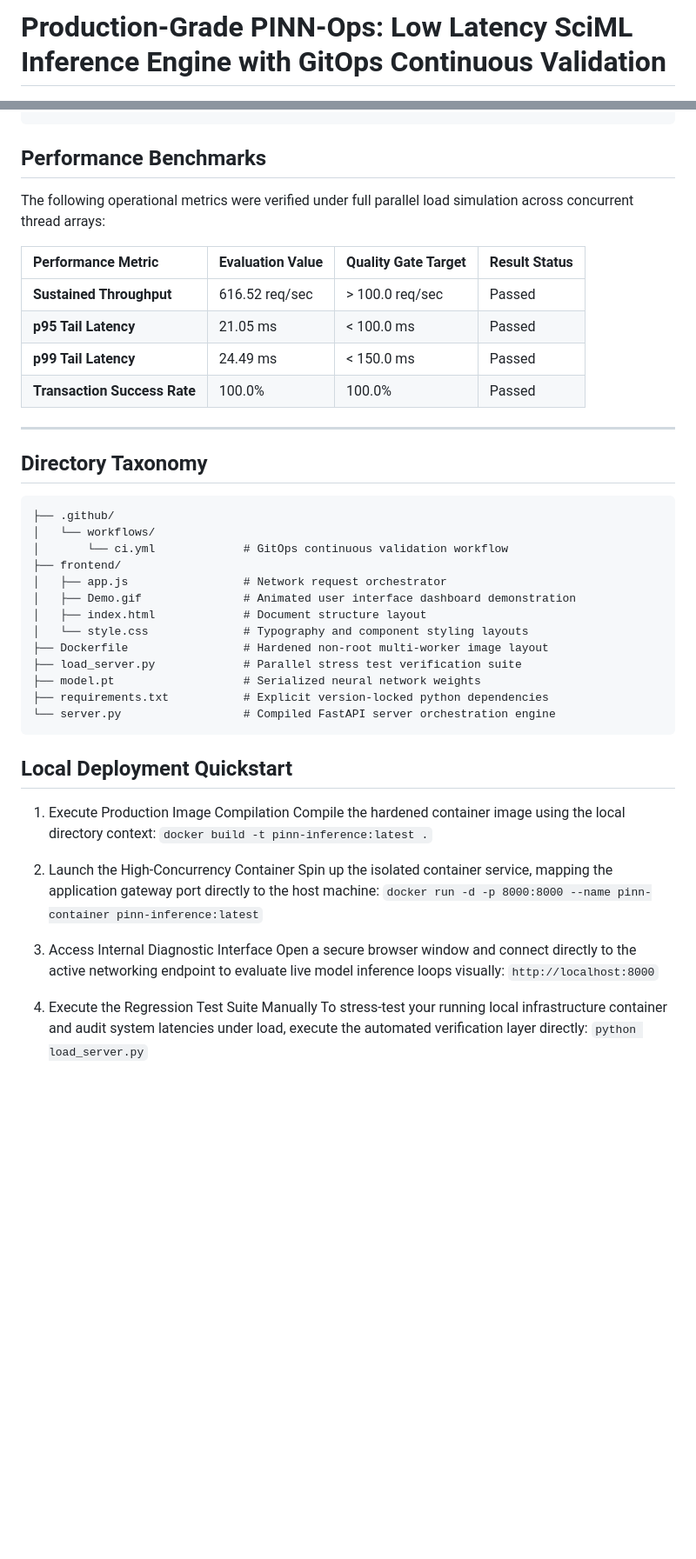
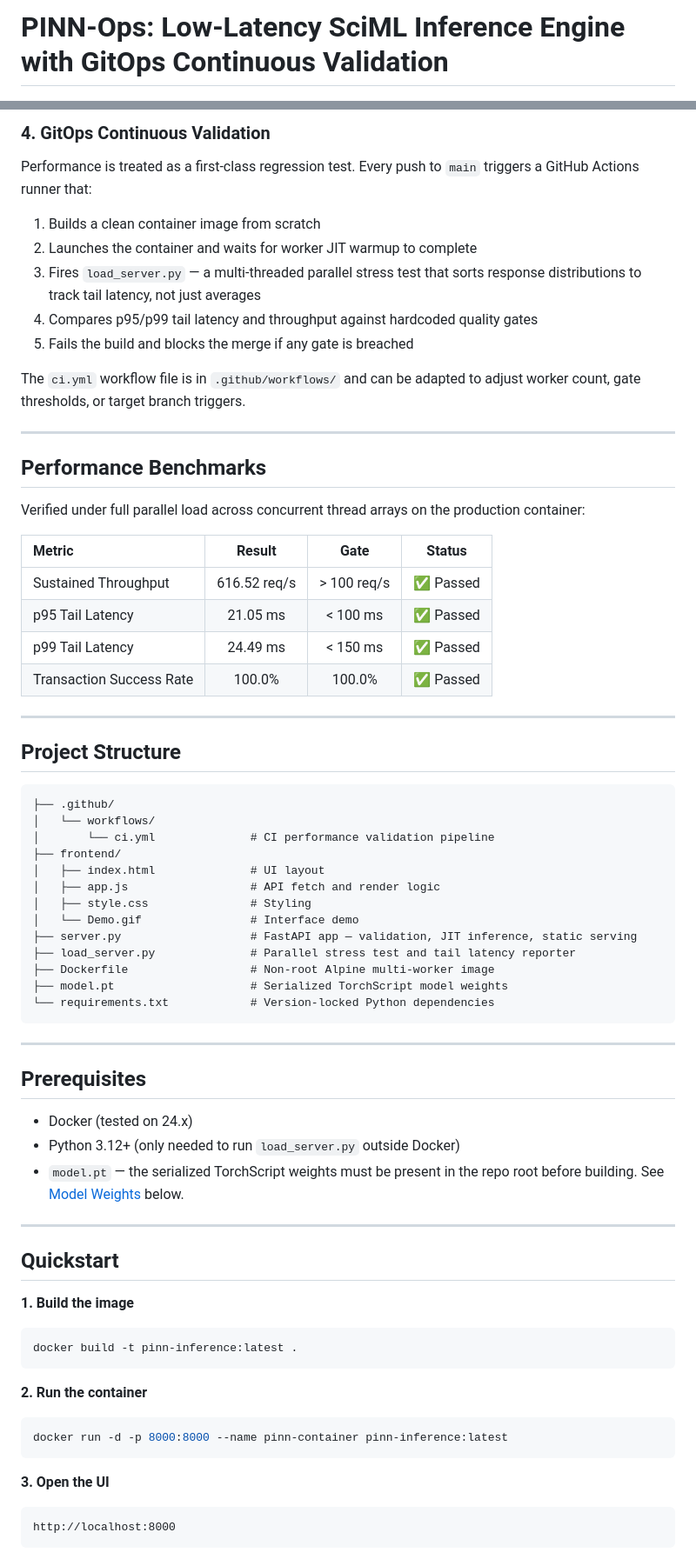
Before and after one commit to AyushG-1210/GitOps-Deployment-Pipeline, a Markdown page: README.md, 2 parts joined by grey strips. Shown at 87% size. Drawn GitHub-style; blank space fills up the shorter version.

Commit message:
Finalized README

````diff
--- a/README.md
+++ b/README.md
@@ -1,4 +1,4 @@
-# Production-Grade PINN-Ops: Low Latency SciML Inference Engine with GitOps Continuous Validation
+# PINN-Ops: Low-Latency SciML Inference Engine with GitOps Continuous Validation
 
 ![PINN Inference Interface Demo](frontend/Demo.gif)
 
@@ -70,49 +65,72 @@ The quality assurance layer treats system performance as a blocking unit test. P
+### 4. GitOps Continuous Validation
+
+Performance is treated as a first-class regression test. Every push to `main` triggers a GitHub Actions runner that:
+
+1. Builds a clean container image from scratch
+2. Launches the container and waits for worker JIT warmup to complete
+3. Fires `load_server.py` — a multi-threaded parallel stress test that sorts response distributions to track tail latency, not just averages
+4. Compares p95/p99 tail latency and throughput against hardcoded quality gates
+5. Fails the build and blocks the merge if any gate is breached
+
+The `ci.yml` workflow file is in `.github/workflows/` and can be adapted to adjust worker count, gate thresholds, or target branch triggers.
+
+---
 
 ## Performance Benchmarks
 
-The following operational metrics were verified under full parallel load simulation across concurrent thread arrays:
+Verified under full parallel load across concurrent thread arrays on the production container:
 
-| Performance Metric | Evaluation Value | Quality Gate Target | Result Status |
-| :--- | :--- | :--- | :--- |
-| **Sustained Throughput** | 616.52 req/sec | > 100.0 req/sec | Passed |
-| **p95 Tail Latency** | 21.05 ms | < 100.0 ms | Passed |
-| **p99 Tail Latency** | 24.49 ms | < 150.0 ms | Passed |
-| **Transaction Success Rate** | 100.0% | 100.0% | Passed |
+| Metric | Result | Gate | Status |
+| :--- | :---: | :---: | :---: |
+| Sustained Throughput | 616.52 req/s | > 100 req/s | ✅ Passed |
+| p95 Tail Latency | 21.05 ms | < 100 ms | ✅ Passed |
+| p99 Tail Latency | 24.49 ms | < 150 ms | ✅ Passed |
+| Transaction Success Rate | 100.0% | 100.0% | ✅ Passed |
 
 ---
 
-## Directory Taxonomy
+## Project Structure
 
-```text
+```
 ├── .github/
 │   └── workflows/
-│       └── ci.yml             # GitOps continuous validation workflow
+│       └── ci.yml              # CI performance validation pipeline
 ├── frontend/
-│   ├── app.js                 # Network request orchestrator
-│   ├── Demo.gif               # Animated user interface dashboard demonstration
-│   ├── index.html             # Document structure layout
-│   └── style.css              # Typography and component styling layouts
-├── Dockerfile                 # Hardened non-root multi-worker image layout
-├── load_server.py             # Parallel stress test verification suite
-├── model.pt                   # Serialized neural network weights
-├── requirements.txt           # Explicit version-locked python dependencies
-└── server.py                  # Compiled FastAPI server orchestration engine
+│   ├── index.html              # UI layout
+│   ├── app.js                  # API fetch and render logic
+│   ├── style.css               # Styling
+│   └── Demo.gif                # Interface demo
+├── server.py                   # FastAPI app — validation, JIT inference, static serving
+├── load_server.py              # Parallel stress test and tail latency reporter
+├── Dockerfile                  # Non-root Alpine multi-worker image
+├── model.pt                    # Serialized TorchScript model weights
+└── requirements.txt            # Version-locked Python dependencies
 ```
 
-## Local Deployment Quickstart
+---
 
-1. Execute Production Image Compilation
-Compile the hardened container image using the local directory context:
-`docker build -t pinn-inference:latest .`
+## Prerequisites
 
-2. Launch the High-Concurrency Container
-Spin up the isolated container service, mapping the application gateway port directly to the host machine:
-`docker run -d -p 8000:8000 --name pinn-container pinn-inference:latest`
+- Docker (tested on 24.x)
+- Python 3.12+ (only needed to run `load_server.py` outside Docker)
+- `model.pt` — the serialized TorchScript weights must be present in the repo root before building. See [Model Weights](#model-weights) below.
 
-3. Access Internal Diagnostic Interface
-Open a secure browser window and connect directly to the active networking endpoint to evaluate live model inference loops visually:
-`http://localhost:8000`
+---
 
-4. Execute the Regression Test Suite Manually
-To stress-test your running local infrastructure container and audit system latencies under load, execute the automated verification layer directly:
-`python load_server.py`
+## Quickstart
+
+**1. Build the image**
+```bash
+docker build -t pinn-inference:latest .
+```
+
+**2. Run the container**
+```bash
+docker run -d -p 8000:8000 --name pinn-container pinn-inference:latest
+```
+
+**3. Open the UI**
+```
+http://localhost:8000
+```
+
````
Also changed, not shown: other parts of README.md (+83 -55 lines).
